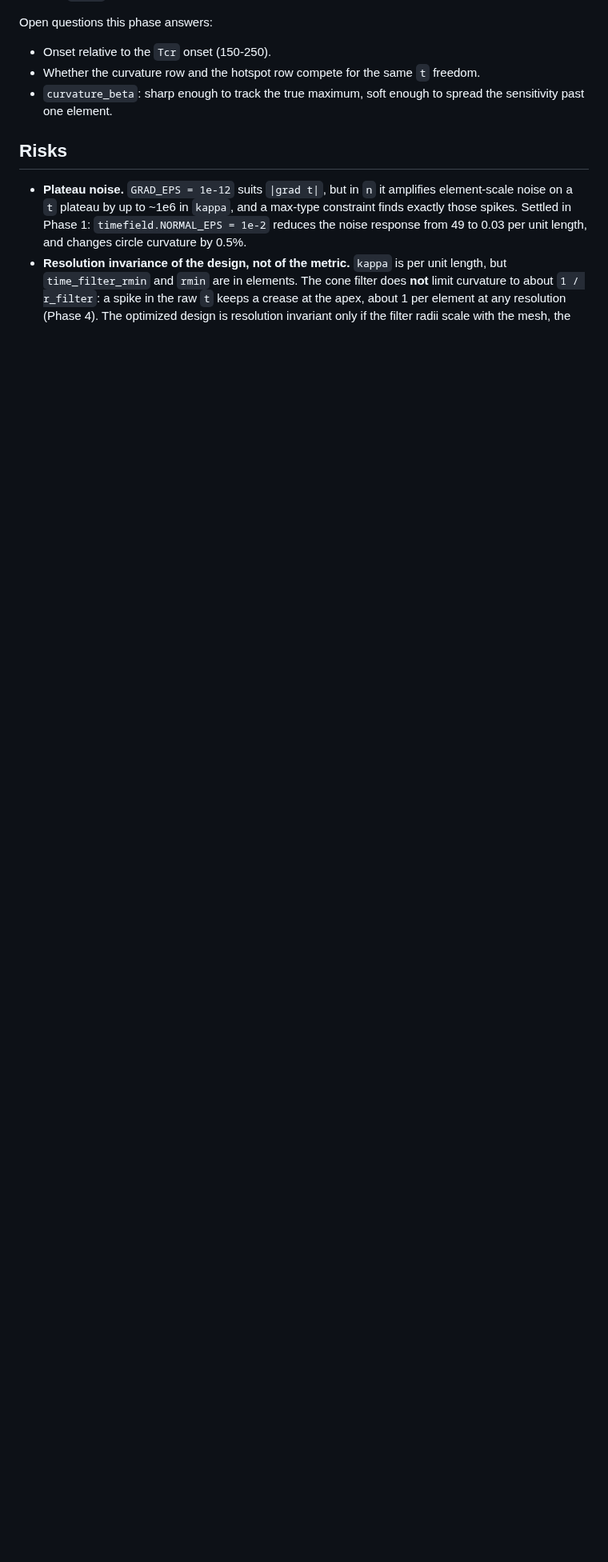
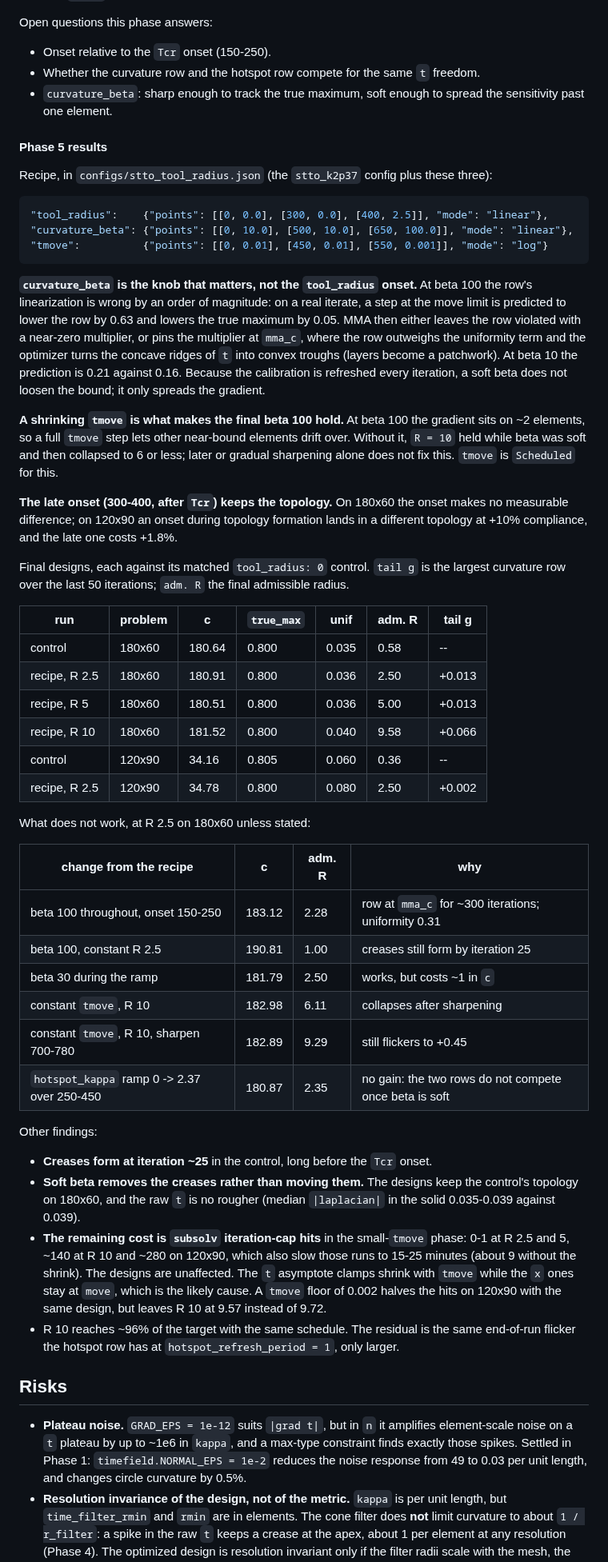
Before and after one commit to jesse-li-agent-projects/spacetime-topology-optimization, a Markdown page: plans/curvature_constraint.md, the part around the change. Shown at 80% size. Drawn GitHub-style; blank space fills up the shorter version.

Commit message:
plans: curvature constraint Phase 5 results
Co-Authored-By: Claude Opus 5.5 <noreply@anthropic.com>
Claude-Session: https://claude.ai/code/session_01PxsxdHs5Cih2j8yA3uqXAx

````diff
--- a/plans/curvature_constraint.md
+++ b/plans/curvature_constraint.md
@@ -151,6 +151,72 @@ Open questions this phase answers:
 - `curvature_beta`: sharp enough to track the true maximum, soft enough to spread the
   sensitivity past one element.
 
+#### Phase 5 results
+
+Recipe, in `configs/stto_tool_radius.json` (the `stto_k2p37` config plus these three):
+
+```json
+"tool_radius":    {"points": [[0, 0.0], [300, 0.0], [400, 2.5]], "mode": "linear"},
+"curvature_beta": {"points": [[0, 10.0], [500, 10.0], [650, 100.0]], "mode": "linear"},
+"tmove":          {"points": [[0, 0.01], [450, 0.01], [550, 0.001]], "mode": "log"}
+```
+
+**`curvature_beta` is the knob that matters, not the `tool_radius` onset.** At beta 100
+the row's linearization is wrong by an order of magnitude: on a real iterate, a step at
+the move limit is predicted to lower the row by 0.63 and lowers the true maximum by
+0.05. MMA then either leaves the row violated with a near-zero multiplier, or pins the
+multiplier at `mma_c`, where the row outweighs the uniformity term and the optimizer
+turns the concave ridges of `t` into convex troughs (layers become a patchwork). At beta
+10 the prediction is 0.21 against 0.16. Because the calibration is refreshed every
+iteration, a soft beta does not loosen the bound; it only spreads the gradient.
+
+**A shrinking `tmove` is what makes the final beta 100 hold.** At beta 100 the gradient
+sits on ~2 elements, so a full `tmove` step lets other near-bound elements drift over.
+Without it, `R = 10` held while beta was soft and then collapsed to 6 or less; later or
+gradual sharpening alone does not fix this. `tmove` is `Scheduled` for this.
+
+**The late onset (300-400, after `Tcr`) keeps the topology.** On 180x60 the onset makes
+no measurable difference; on 120x90 an onset during topology formation lands in a
+different topology at +10% compliance, and the late one costs +1.8%.
+
+Final designs, each against its matched `tool_radius: 0` control. `tail g` is the
+largest curvature row over the last 50 iterations; `adm. R` the final admissible radius.
+
+| run | problem | c | `true_max` | unif | adm. R | tail g |
+|---|---|---|---|---|---|---|
+| control | 180x60 | 180.64 | 0.800 | 0.035 | 0.58 | -- |
+| recipe, R 2.5 | 180x60 | 180.91 | 0.800 | 0.036 | 2.50 | +0.013 |
+| recipe, R 5 | 180x60 | 180.51 | 0.800 | 0.036 | 5.00 | +0.013 |
+| recipe, R 10 | 180x60 | 181.52 | 0.800 | 0.040 | 9.58 | +0.066 |
+| control | 120x90 | 34.16 | 0.805 | 0.060 | 0.36 | -- |
+| recipe, R 2.5 | 120x90 | 34.78 | 0.800 | 0.080 | 2.50 | +0.002 |
+
+What does not work, at R 2.5 on 180x60 unless stated:
+
+| change from the recipe | c | adm. R | why |
+|---|---|---|---|
+| beta 100 throughout, onset 150-250 | 183.12 | 2.28 | row at `mma_c` for ~300 iterations; uniformity 0.31 |
+| beta 100, constant R 2.5 | 190.81 | 1.00 | creases still form by iteration 25 |
+| beta 30 during the ramp | 181.79 | 2.50 | works, but costs ~1 in `c` |
+| constant `tmove`, R 10 | 182.98 | 6.11 | collapses after sharpening |
+| constant `tmove`, R 10, sharpen 700-780 | 182.89 | 9.29 | still flickers to +0.45 |
+| `hotspot_kappa` ramp 0 -> 2.37 over 250-450 | 180.87 | 2.35 | no gain: the two rows do not compete once beta is soft |
+
+Other findings:
+
+- **Creases form at iteration ~25** in the control, long before the `Tcr` onset.
+- **Soft beta removes the creases rather than moving them.** The designs keep the
+  control's topology on 180x60, and the raw `t` is no rougher (median `|laplacian|` in
+  the solid 0.035-0.039 against 0.039).
+- **The remaining cost is `subsolv` iteration-cap hits** in the small-`tmove` phase:
+  0-1 at R 2.5 and 5, ~140 at R 10 and ~280 on 120x90, which also slow those runs to
+  15-25 minutes (about 9 without the shrink). The designs are unaffected. The `t`
+  asymptote clamps shrink with `tmove` while the `x` ones stay at `move`, which is the
+  likely cause. A `tmove` floor of 0.002 halves the hits on 120x90 with the same
+  design, but leaves R 10 at 9.57 instead of 9.72.
+- R 10 reaches ~96% of the target with the same schedule. The residual is the same
+  end-of-run flicker the hotspot row has at `hotspot_refresh_period = 1`, only larger.
+
 ## Risks
 
 - **Plateau noise.** `GRAD_EPS = 1e-12` suits `|grad t|`, but in `n` it amplifies
````
